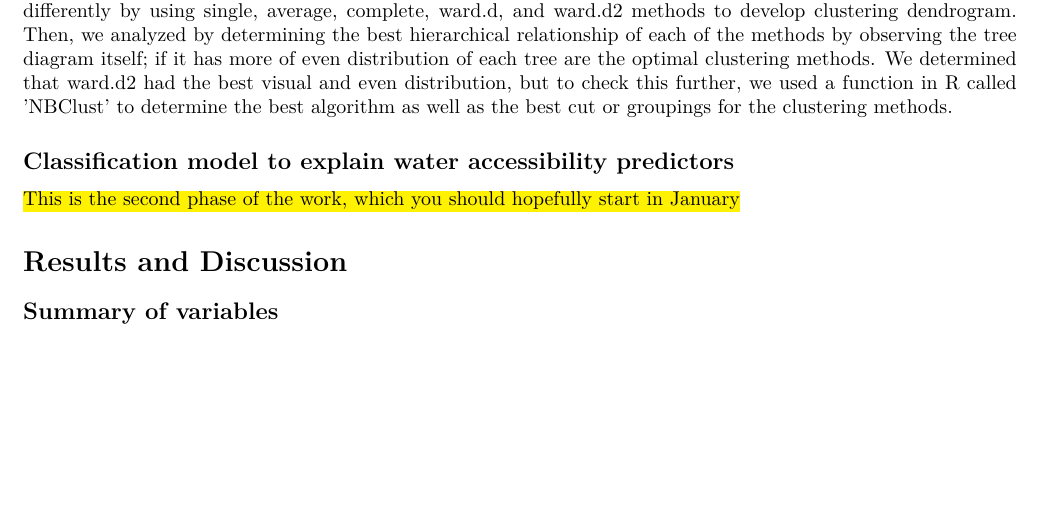
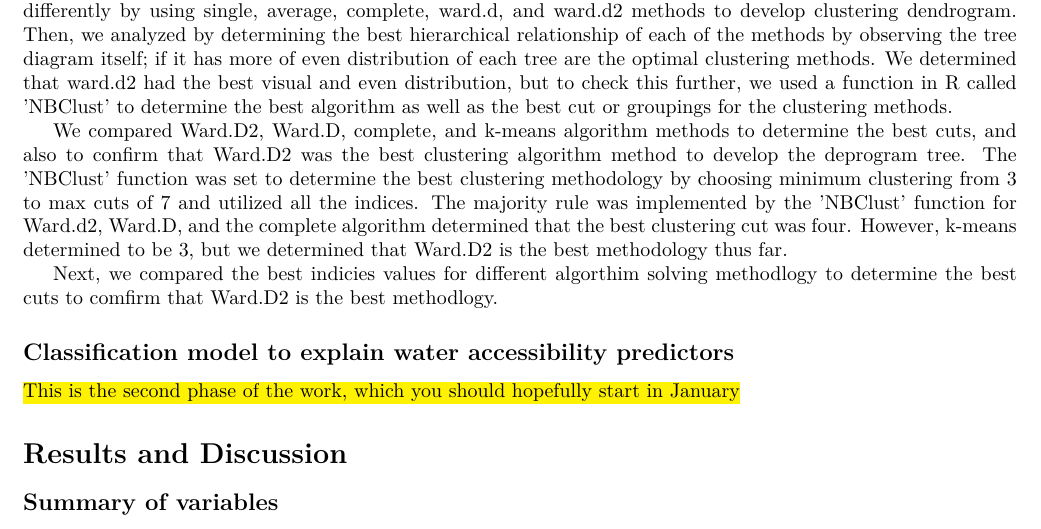
Before and after one commit to narslab/water-accessibility, a LaTeX document (docs/manuscript/manuscript.tex): part of page 6 of 7, cut so that both start at the same text, the shorter picture padded with empty space. Compiled offline with pdfLaTeX.

Commit message:
Third paragraph for clustering analysis.

```diff
--- a/docs/manuscript/manuscript.tex
+++ b/docs/manuscript/manuscript.tex
@@ -506,6 +506,10 @@ We elected 11 variables that describe water accessibility of 78 countries around
 
 First, we used a different clustering algorithm to determine the best clustering results. We tested and categorized differently by using single, average, complete, ward.d, and ward.d2 methods to develop clustering dendrogram. Then, we analyzed by determining the best hierarchical relationship of each of the methods by observing the tree diagram itself; if it has more of even distribution of each tree are the optimal clustering methods. We determined that ward.d2 had the best visual and even distribution, but to check this further, we used a function in R called 'NBClust' to determine the best algorithm as well as the best cut or groupings for the clustering methods.
 
+We compared Ward.D2, Ward.D, complete, and k-means algorithm methods to determine the best cuts, and also to confirm that Ward.D2 was the best clustering algorithm method to develop the deprogram tree. The 'NBClust' function was set to determine the best clustering methodology by choosing minimum clustering from 3 to max cuts of 7 and utilized all the indices.  The majority rule was implemented by the 'NBClust' function for Ward.d2, Ward.D, and the complete algorithm determined that the best clustering cut was four. However, k-means determined to be 3, but we determined that Ward.D2 is the best methodology thus far.
+
+Next, we compared the best indicies values for different algorthim solving methodlogy to determine the best cuts to comfirm that Ward.D2 is the best methodlogy.
+
 
 
 
```
